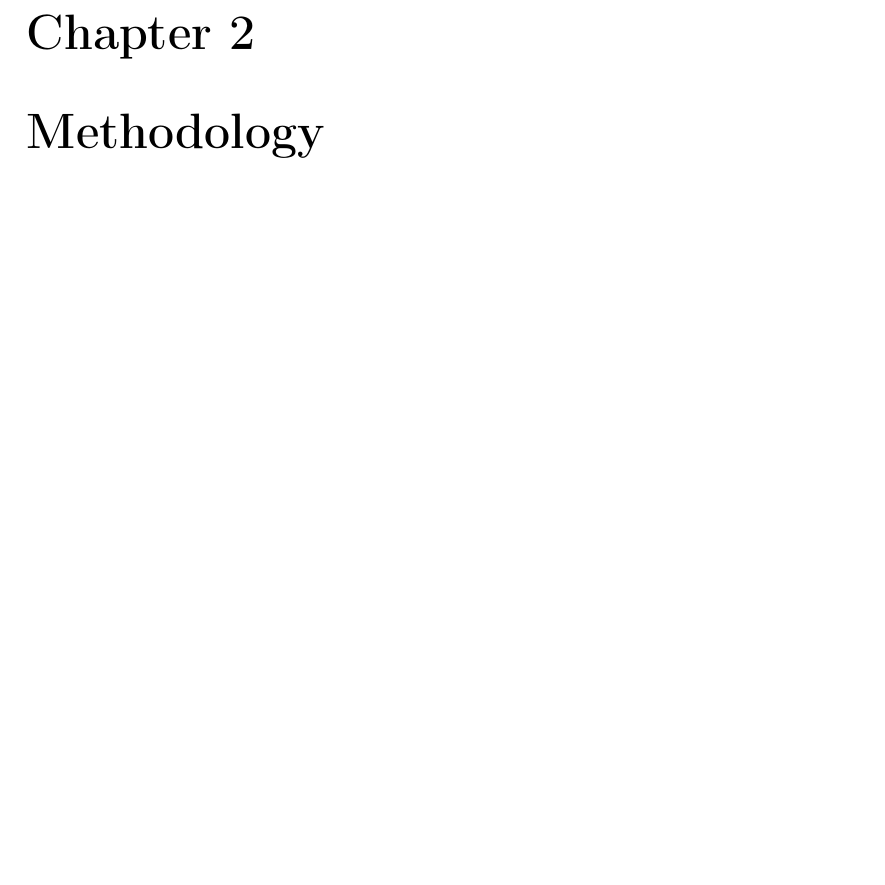
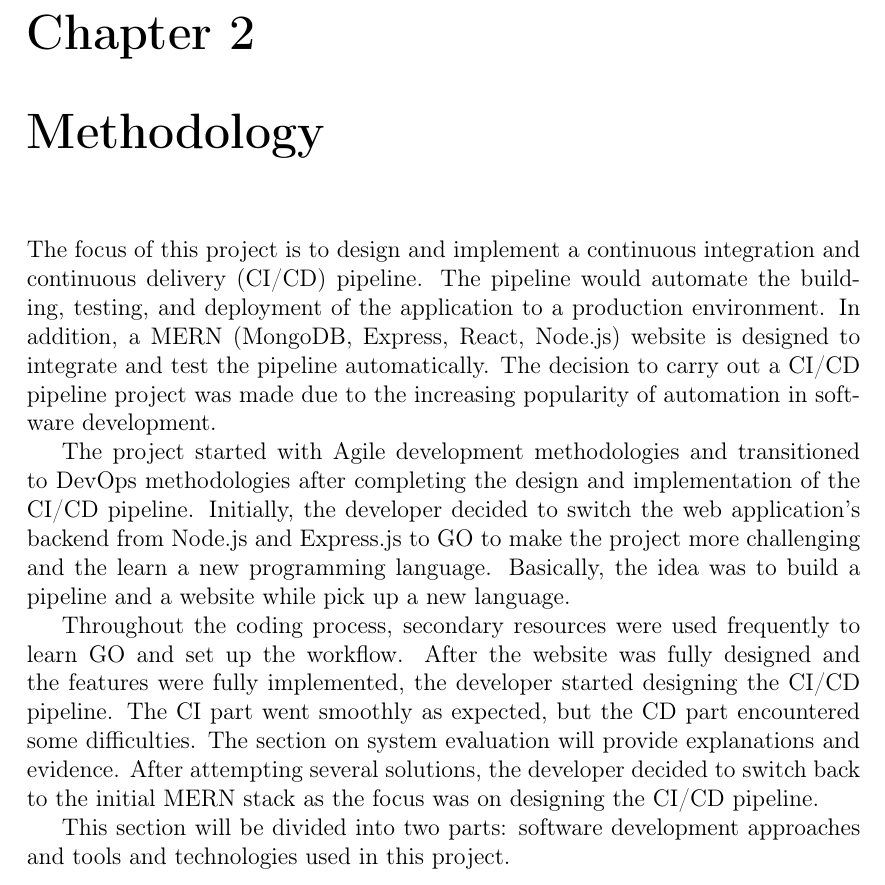
Before and after one commit to gabhang/final-year-project, a LaTeX thesis (dissertation/index.tex, which reads dissertation/methodology.tex): part of page 10 of 17, cut so that both start at the same text, the shorter picture padded with empty space. Compiled offline with pdfLaTeX.

Commit message:
Added methodology intro

```diff
--- a/dissertation/methodology.tex
+++ b/dissertation/methodology.tex
@@ -1 +1,9 @@
 \chapter{Methodology}
+
+The focus of this project is to design and implement a continuous integration and continuous delivery (CI/CD) pipeline. The pipeline would automate the building, testing, and deployment of the application to a production environment. In addition, a MERN (MongoDB, Express, React, Node.js) website is designed to integrate and test the pipeline automatically. The decision to carry out a CI/CD pipeline project was made due to the increasing popularity of automation in software development.
+
+The project started with Agile development methodologies and transitioned to DevOps methodologies after completing the design and implementation of the CI/CD pipeline. Initially, the developer decided to switch the web application's backend from Node.js and Express.js to GO to make the project more challenging and the learn a new programming language. Basically, the idea was to build a pipeline and a website while pick up a new language.
+
+Throughout the coding process, secondary resources were used frequently to learn GO and set up the workflow. After the website was fully designed and the features were fully implemented, the developer started designing the CI/CD pipeline. The CI part went smoothly as expected, but the CD part encountered some difficulties. The section on system evaluation will provide explanations and evidence. After attempting several solutions, the developer decided to switch back to the initial MERN stack as the focus was on designing the CI/CD pipeline.
+
+This section will be divided into two parts: software development approaches and tools and technologies used in this project.
```
